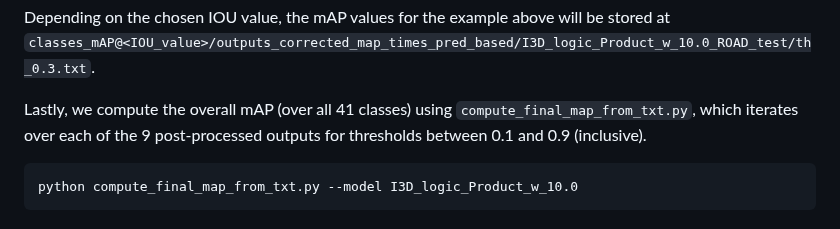
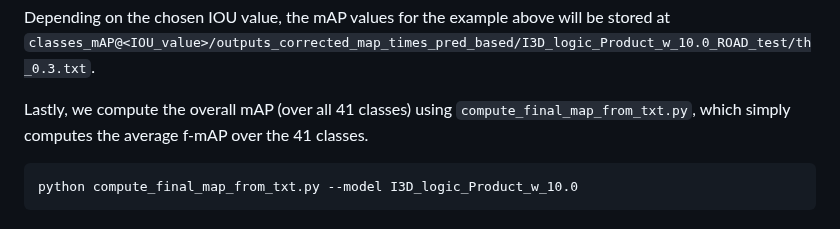
Before and after one commit to EGiunchiglia/ROAD-R, a Markdown page: README.md, the part around the change. Rendered like a GitHub page.

````diff
--- a/README.md
+++ b/README.md
@@ -107,8 +107,7 @@ python compute_classes_mAP.py --model I3D --data_split test --file_path outputs_
 ```
 Depending on the chosen IOU value, the mAP values for the example above will be stored at `classes_mAP@<IOU_value>/outputs_corrected_map_times_pred_based/I3D_logic_Product_w_10.0_ROAD_test/th_0.3.txt`.
 
-Lastly, we compute the overall mAP (over all 41 classes) using `compute_final_map_from_txt.py`, which iterates over
-each of the 9 post-processed outputs for thresholds between 0.1 and 0.9 (inclusive).
+Lastly, we compute the overall mAP (over all 41 classes) using `compute_final_map_from_txt.py`, which simply computes the average f-mAP over the 41 classes.
 ```
 python compute_final_map_from_txt.py --model I3D_logic_Product_w_10.0
 ```
````
